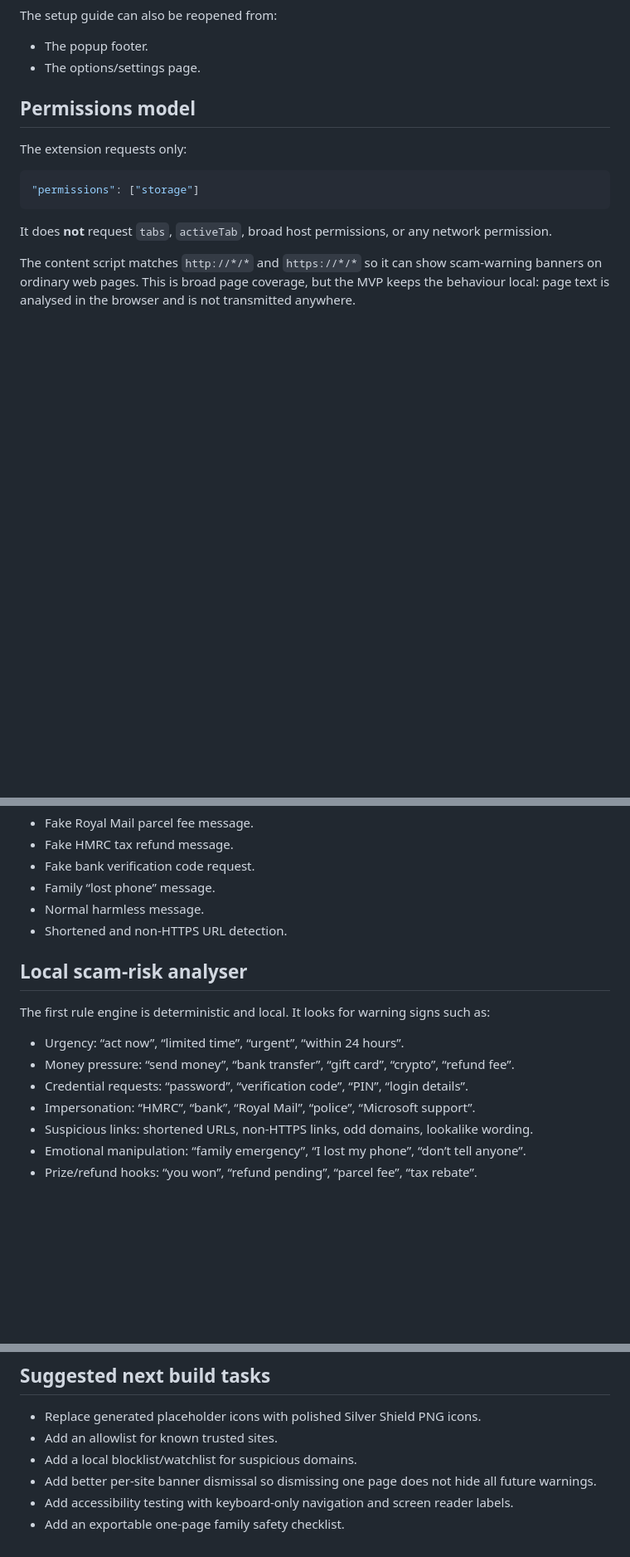
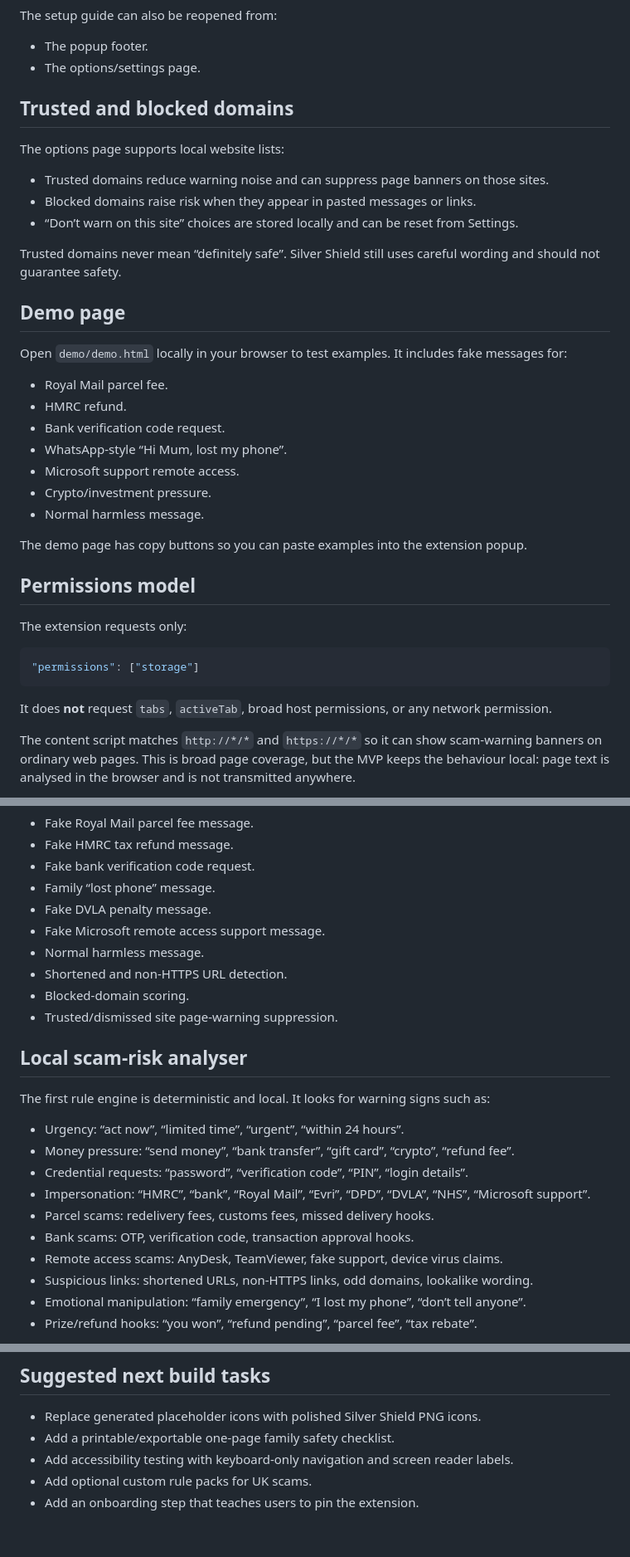
Before and after one commit to rcampbell30/Silvershield, a Markdown page: README.md, 3 parts joined by grey strips. Shown at 83% size. Rendered like a GitHub page; blank space fills up the shorter version.

Commit message:
Document Phase 1.5 demo and domain controls

```diff
--- a/README.md
+++ b/README.md
@@ -101,6 +108,30 @@ The setup guide can also be reopened from:
 
 - The popup footer.
 - The options/settings page.
+
+## Trusted and blocked domains
+
+The options page supports local website lists:
+
+- Trusted domains reduce warning noise and can suppress page banners on those sites.
+- Blocked domains raise risk when they appear in pasted messages or links.
+- “Don’t warn on this site” choices are stored locally and can be reset from Settings.
+
+Trusted domains never mean “definitely safe”. Silver Shield still uses careful wording and should not guarantee safety.
+
+## Demo page
+
+Open `demo/demo.html` locally in your browser to test examples. It includes fake messages for:
+
+- Royal Mail parcel fee.
+- HMRC refund.
+- Bank verification code request.
+- WhatsApp-style “Hi Mum, lost my phone”.
+- Microsoft support remote access.
+- Crypto/investment pressure.
+- Normal harmless message.
+
+The demo page has copy buttons so you can paste examples into the extension popup.
 
 ## Permissions model
 
@@ -161,8 +192,12 @@ The test script checks sample cases for:
 - Fake HMRC tax refund message.
 - Fake bank verification code request.
 - Family “lost phone” message.
+- Fake DVLA penalty message.
+- Fake Microsoft remote access support message.
 - Normal harmless message.
 - Shortened and non-HTTPS URL detection.
+- Blocked-domain scoring.
+- Trusted/dismissed site page-warning suppression.
 
 ## Local scam-risk analyser
 
@@ -171,7 +206,10 @@ The first rule engine is deterministic and local. It looks for warning signs suc
 - Urgency: “act now”, “limited time”, “urgent”, “within 24 hours”.
 - Money pressure: “send money”, “bank transfer”, “gift card”, “crypto”, “refund fee”.
 - Credential requests: “password”, “verification code”, “PIN”, “login details”.
-- Impersonation: “HMRC”, “bank”, “Royal Mail”, “police”, “Microsoft support”.
+- Impersonation: “HMRC”, “bank”, “Royal Mail”, “Evri”, “DPD”, “DVLA”, “NHS”, “Microsoft support”.
+- Parcel scams: redelivery fees, customs fees, missed delivery hooks.
+- Bank scams: OTP, verification code, transaction approval hooks.
+- Remote access scams: AnyDesk, TeamViewer, fake support, device virus claims.
 - Suspicious links: shortened URLs, non-HTTPS links, odd domains, lookalike wording.
 - Emotional manipulation: “family emergency”, “I lost my phone”, “don’t tell anyone”.
 - Prize/refund hooks: “you won”, “refund pending”, “parcel fee”, “tax rebate”.
@@ -244,8 +287,7 @@ iPhone/iPad family setup flow.
 ## Suggested next build tasks
 
 - Replace generated placeholder icons with polished Silver Shield PNG icons.
-- Add an allowlist for known trusted sites.
-- Add a local blocklist/watchlist for suspicious domains.
-- Add better per-site banner dismissal so dismissing one page does not hide all future warnings.
+- Add a printable/exportable one-page family safety checklist.
 - Add accessibility testing with keyboard-only navigation and screen reader labels.
-- Add an exportable one-page family safety checklist.
+- Add optional custom rule packs for UK scams.
+- Add an onboarding step that teaches users to pin the extension.
```
Also changed, not shown: other parts of README.md (+13 -1 lines).
